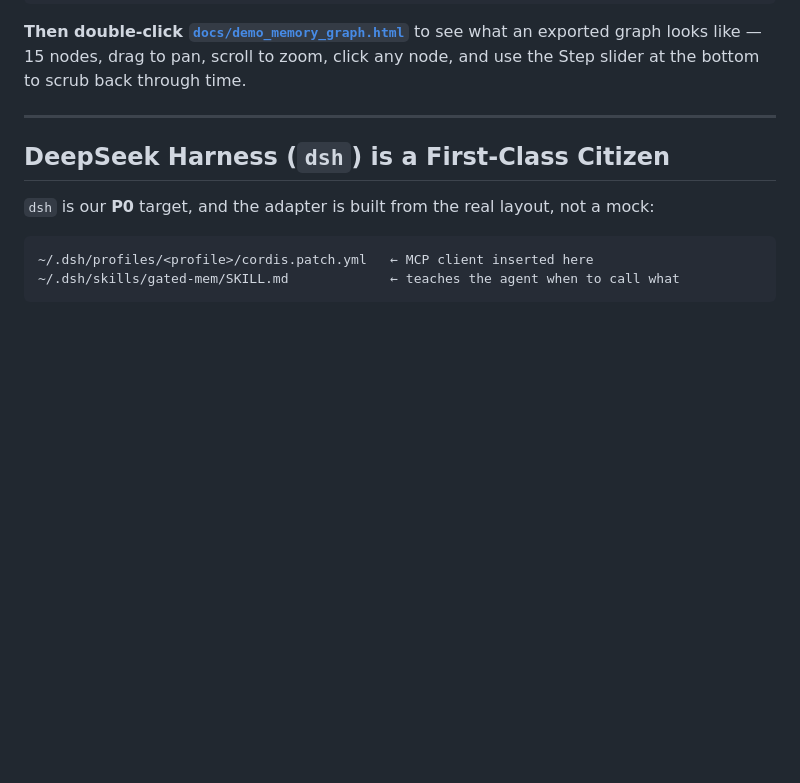
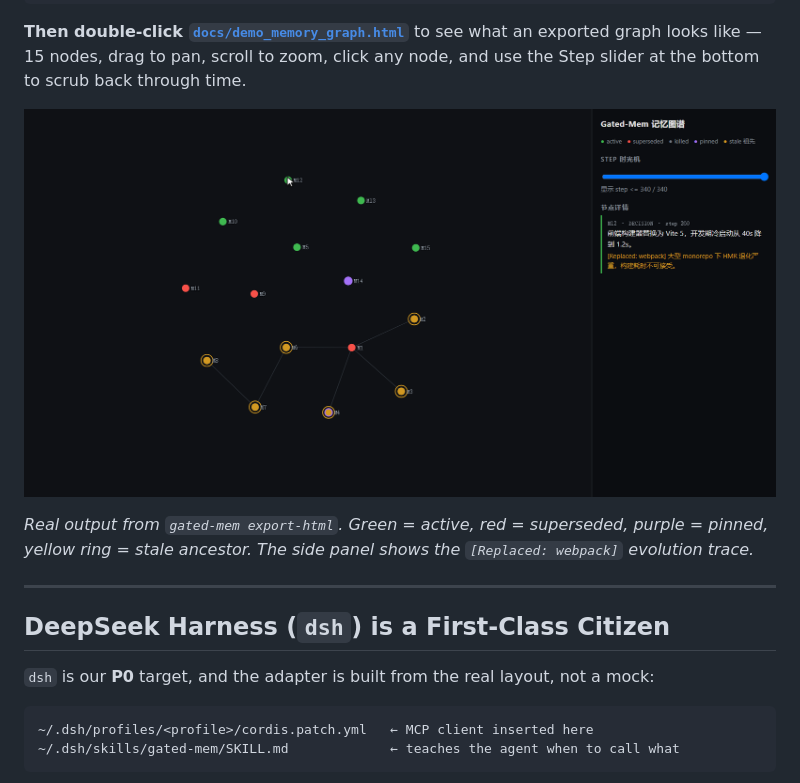
Before and after one commit to xiaobaijiadepugongyingpai-coder/gated-mem, a Markdown page: README.md, the part around the change. GitHub-like rendering; pictures changed too: docs/demo_screenshot.png (added); blank space fills up the shorter version.

Commit message:
docs(readme): 嵌入真实导出截图（浏览器实测可用）

```diff
--- a/README.md
+++ b/README.md
@@ -88,6 +88,11 @@ gated-mem export-html -o memory_graph.html
 **Then double-click [`docs/demo_memory_graph.html`](docs/demo_memory_graph.html)** to see what
 an exported graph looks like — 15 nodes, drag to pan, scroll to zoom, click any node, and use
 the Step slider at the bottom to scrub back through time.
+
+![Gated-Mem exported graph](docs/demo_screenshot.png)
+
+*Real output from `gated-mem export-html`. Green = active, red = superseded, purple = pinned,
+yellow ring = stale ancestor. The side panel shows the `[Replaced: webpack]` evolution trace.*
 
 ---
 
```
